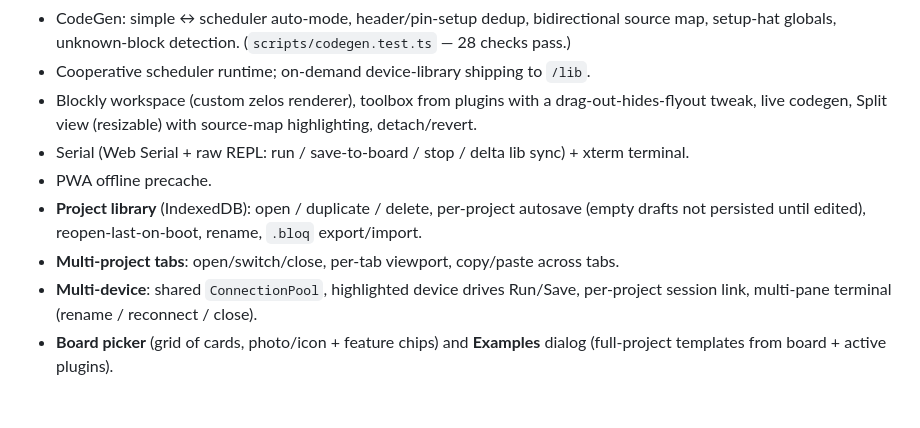
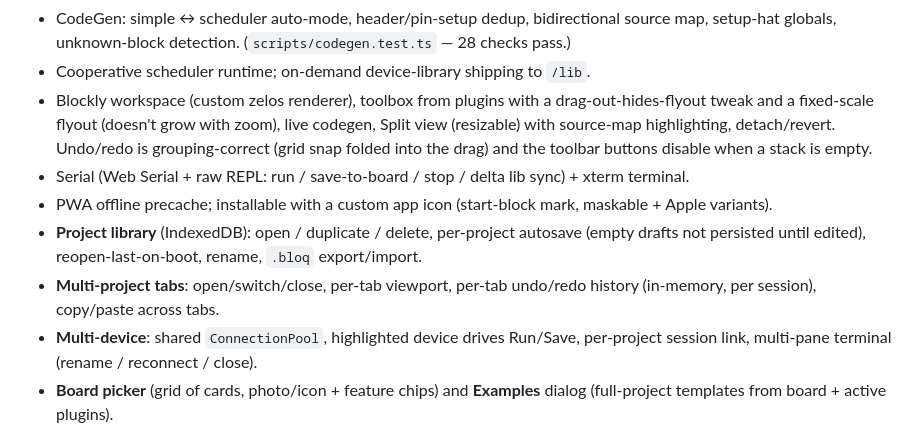
Before and after one commit to bloqide/bloqide.github.io, a Markdown page: ARCHITECTURE.md, the part around the change. Rendered like a GitHub page; blank space fills up the shorter version.

Commit message:
Document per-tab undo, flyout scale, undo grouping, PWA icon
Co-Authored-By: Claude Opus 4.8 (1M context) <noreply@anthropic.com>

```diff
--- a/ARCHITECTURE.md
+++ b/ARCHITECTURE.md
@@ -305,16 +305,19 @@ See `src/core/types.ts` for the authoritative definitions: `Board`,
   (`scripts/codegen.test.ts` — 28 checks pass.)
 - Cooperative scheduler runtime; on-demand device-library shipping to `/lib`.
 - Blockly workspace (custom zelos renderer), toolbox from plugins with a
-  drag-out-hides-flyout tweak, live codegen, Split view (resizable) with
-  source-map highlighting, detach/revert.
+  drag-out-hides-flyout tweak and a fixed-scale flyout (doesn't grow with zoom),
+  live codegen, Split view (resizable) with source-map highlighting,
+  detach/revert. Undo/redo is grouping-correct (grid snap folded into the drag)
+  and the toolbar buttons disable when a stack is empty.
 - Serial (Web Serial + raw REPL: run / save-to-board / stop / delta lib sync) +
   xterm terminal.
-- PWA offline precache.
+- PWA offline precache; installable with a custom app icon (start-block mark,
+  maskable + Apple variants).
 - **Project library** (IndexedDB): open / duplicate / delete, per-project
   autosave (empty drafts not persisted until edited), reopen-last-on-boot,
   rename, `.bloq` export/import.
-- **Multi-project tabs**: open/switch/close, per-tab viewport, copy/paste across
-  tabs.
+- **Multi-project tabs**: open/switch/close, per-tab viewport, per-tab undo/redo
+  history (in-memory, per session), copy/paste across tabs.
 - **Multi-device**: shared `ConnectionPool`, highlighted device drives Run/Save,
   per-project session link, multi-pane terminal (rename / reconnect / close).
 - **Board picker** (grid of cards, photo/icon + feature chips) and **Examples**
```
